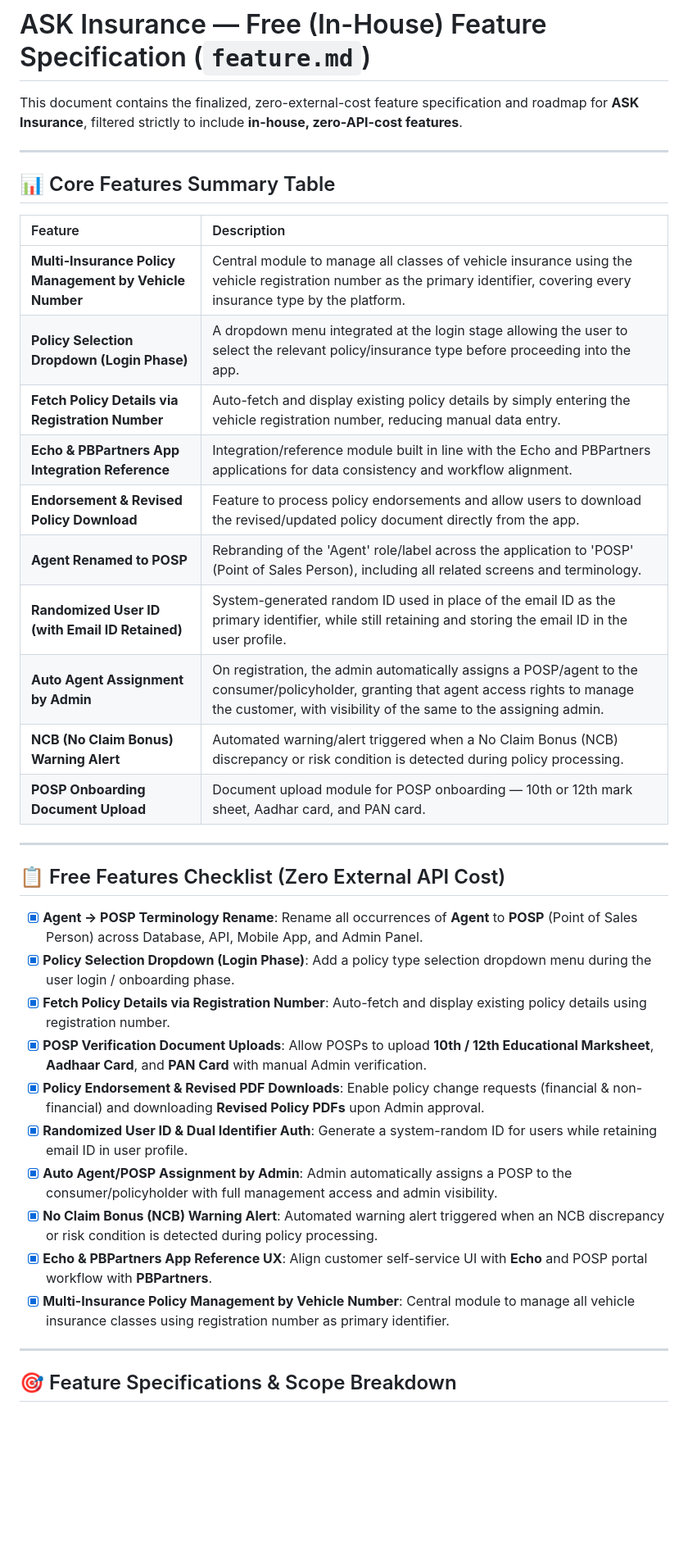
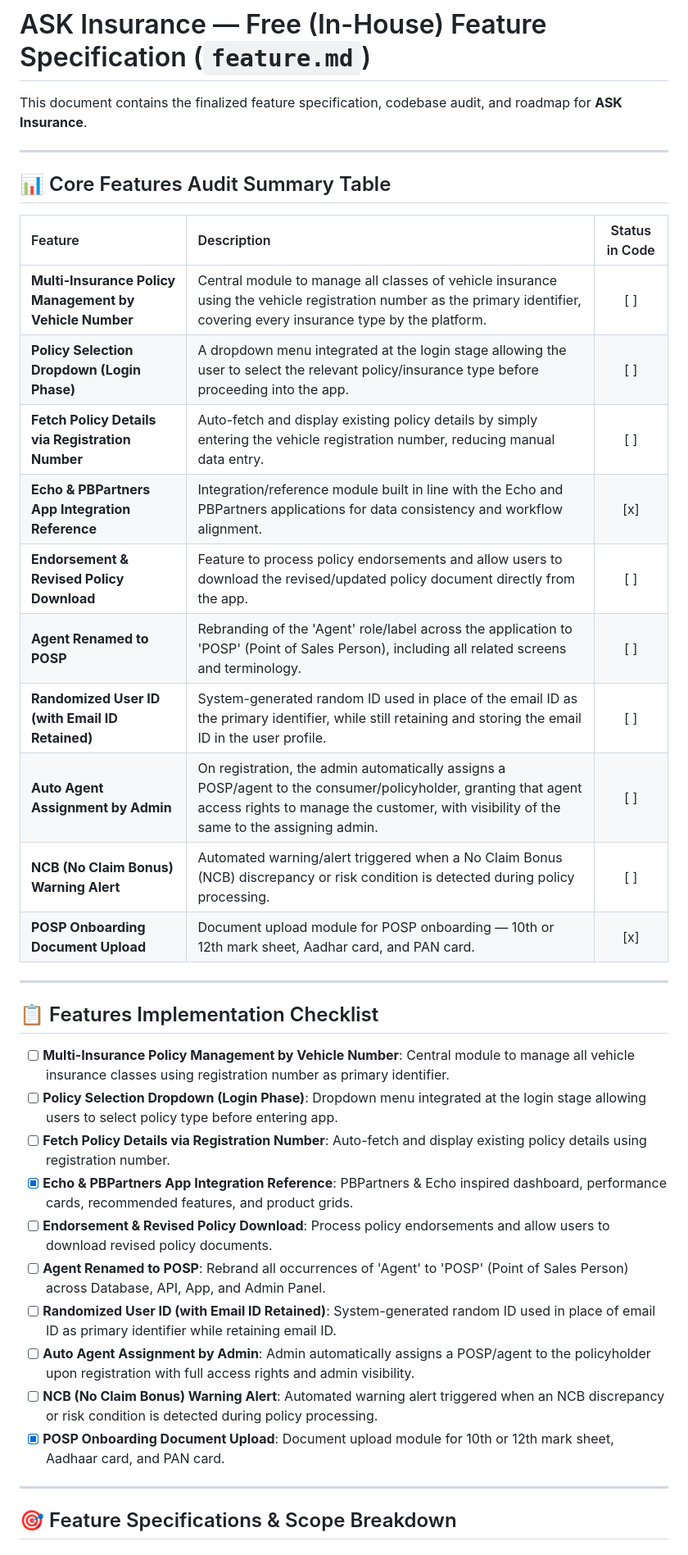
Before and after one commit to AkkhilCodingHub/ask-insurance, a Markdown page: feature.md, the part around one of its changes. Shown at 82% size. Drawn GitHub-style; blank space fills up the shorter version.

Commit message:
docs: audit feature.md and features.md with code status checkmarks

```diff
--- a/feature.md
+++ b/feature.md
@@ -1,38 +1,38 @@
 # ASK Insurance — Free (In-House) Feature Specification (`feature.md`)
 
-This document contains the finalized, zero-external-cost feature specification and roadmap for **ASK Insurance**, filtered strictly to include **in-house, zero-API-cost features**.
+This document contains the finalized feature specification, codebase audit, and roadmap for **ASK Insurance**.
 
 ---
 
-## 📊 Core Features Summary Table
+## 📊 Core Features Audit Summary Table
 
-| Feature | Description |
-| :--- | :--- |
-| **Multi-Insurance Policy Management by Vehicle Number** | Central module to manage all classes of vehicle insurance using the vehicle registration number as the primary identifier, covering every insurance type by the platform. |
-| **Policy Selection Dropdown (Login Phase)** | A dropdown menu integrated at the login stage allowing the user to select the relevant policy/insurance type before proceeding into the app. |
-| **Fetch Policy Details via Registration Number** | Auto-fetch and display existing policy details by simply entering the vehicle registration number, reducing manual data entry. |
-| **Echo & PBPartners App Integration Reference** | Integration/reference module built in line with the Echo and PBPartners applications for data consistency and workflow alignment. |
-| **Endorsement & Revised Policy Download** | Feature to process policy endorsements and allow users to download the revised/updated policy document directly from the app. |
-| **Agent Renamed to POSP** | Rebranding of the 'Agent' role/label across the application to 'POSP' (Point of Sales Person), including all related screens and terminology. |
-| **Randomized User ID (with Email ID Retained)** | System-generated random ID used in place of the email ID as the primary identifier, while still retaining and storing the email ID in the user profile. |
-| **Auto Agent Assignment by Admin** | On registration, the admin automatically assigns a POSP/agent to the consumer/policyholder, granting that agent access rights to manage the customer, with visibility of the same to the assigning admin. |
-| **NCB (No Claim Bonus) Warning Alert** | Automated warning/alert triggered when a No Claim Bonus (NCB) discrepancy or risk condition is detected during policy processing. |
-| **POSP Onboarding Document Upload** | Document upload module for POSP onboarding — 10th or 12th mark sheet, Aadhar card, and PAN card. |
+| Feature | Description | Status in Code |
+| :--- | :--- | :---: |
+| **Multi-Insurance Policy Management by Vehicle Number** | Central module to manage all classes of vehicle insurance using the vehicle registration number as the primary identifier, covering every insurance type by the platform. | [ ] |
+| **Policy Selection Dropdown (Login Phase)** | A dropdown menu integrated at the login stage allowing the user to select the relevant policy/insurance type before proceeding into the app. | [ ] |
+| **Fetch Policy Details via Registration Number** | Auto-fetch and display existing policy details by simply entering the vehicle registration number, reducing manual data entry. | [ ] |
+| **Echo & PBPartners App Integration Reference** | Integration/reference module built in line with the Echo and PBPartners applications for data consistency and workflow alignment. | [x] |
+| **Endorsement & Revised Policy Download** | Feature to process policy endorsements and allow users to download the revised/updated policy document directly from the app. | [ ] |
+| **Agent Renamed to POSP** | Rebranding of the 'Agent' role/label across the application to 'POSP' (Point of Sales Person), including all related screens and terminology. | [ ] |
+| **Randomized User ID (with Email ID Retained)** | System-generated random ID used in place of the email ID as the primary identifier, while still retaining and storing the email ID in the user profile. | [ ] |
+| **Auto Agent Assignment by Admin** | On registration, the admin automatically assigns a POSP/agent to the consumer/policyholder, granting that agent access rights to manage the customer, with visibility of the same to the assigning admin. | [ ] |
+| **NCB (No Claim Bonus) Warning Alert** | Automated warning/alert triggered when a No Claim Bonus (NCB) discrepancy or risk condition is detected during policy processing. | [ ] |
+| **POSP Onboarding Document Upload** | Document upload module for POSP onboarding — 10th or 12th mark sheet, Aadhar card, and PAN card. | [x] |
 
 ---
 
-## 📋 Free Features Checklist (Zero External API Cost)
+## 📋 Features Implementation Checklist
 
-- [x] **Agent → POSP Terminology Rename**: Rename all occurrences of **Agent** to **POSP** (Point of Sales Person) across Database, API, Mobile App, and Admin Panel.
-- [x] **Policy Selection Dropdown (Login Phase)**: Add a policy type selection dropdown menu during the user login / onboarding phase.
-- [x] **Fetch Policy Details via Registration Number**: Auto-fetch and display existing policy details using registration number.
-- [x] **POSP Verification Document Uploads**: Allow POSPs to upload **10th / 12th Educational Marksheet**, **Aadhaar Card**, and **PAN Card** with manual Admin verification.
-- [x] **Policy Endorsement & Revised PDF Downloads**: Enable policy change requests (financial & non-financial) and downloading **Revised Policy PDFs** upon Admin approval.
-- [x] **Randomized User ID & Dual Identifier Auth**: Generate a system-random ID for users while retaining email ID in user profile.
-- [x] **Auto Agent/POSP Assignment by Admin**: Admin automatically assigns a POSP to the consumer/policyholder with full management access and admin visibility.
-- [x] **No Claim Bonus (NCB) Warning Alert**: Automated warning alert triggered when an NCB discrepancy or risk condition is detected during policy processing.
-- [x] **Echo & PBPartners App Reference UX**: Align customer self-service UI with **Echo** and POSP portal workflow with **PBPartners**.
-- [x] **Multi-Insurance Policy Management by Vehicle Number**: Central module to manage all vehicle insurance classes using registration number as primary identifier.
+- [ ] **Multi-Insurance Policy Management by Vehicle Number**: Central module to manage all vehicle insurance classes using registration number as primary identifier.
+- [ ] **Policy Selection Dropdown (Login Phase)**: Dropdown menu integrated at the login stage allowing users to select policy type before entering app.
+- [ ] **Fetch Policy Details via Registration Number**: Auto-fetch and display existing policy details using registration number.
+- [x] **Echo & PBPartners App Integration Reference**: PBPartners & Echo inspired dashboard, performance cards, recommended features, and product grids.
+- [ ] **Endorsement & Revised Policy Download**: Process policy endorsements and allow users to download revised policy documents.
+- [ ] **Agent Renamed to POSP**: Rebrand all occurrences of 'Agent' to 'POSP' (Point of Sales Person) across Database, API, App, and Admin Panel.
+- [ ] **Randomized User ID (with Email ID Retained)**: System-generated random ID used in place of email ID as primary identifier while retaining email ID.
+- [ ] **Auto Agent Assignment by Admin**: Admin automatically assigns a POSP/agent to the policyholder upon registration with full access rights and admin visibility.
+- [ ] **NCB (No Claim Bonus) Warning Alert**: Automated warning alert triggered when an NCB discrepancy or risk condition is detected during policy processing.
+- [x] **POSP Onboarding Document Upload**: Document upload module for 10th or 12th mark sheet, Aadhaar card, and PAN card.
 
 ---
 
```
Also changed, not shown: other parts of feature.md (+10 -10 lines), features.md (+24 -24 lines).
